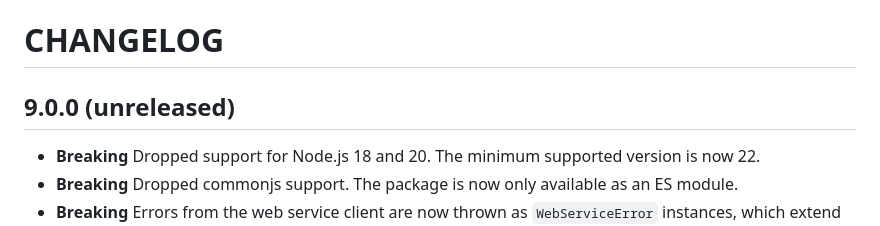
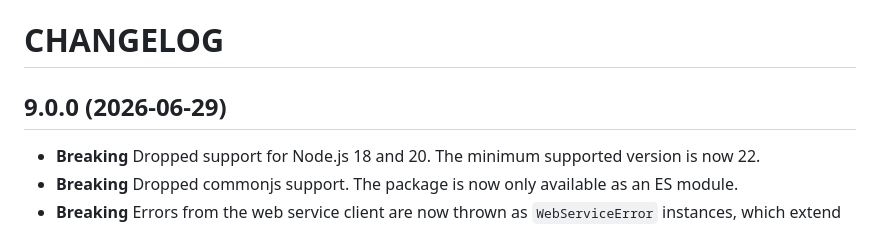
Before and after one commit to maxmind/minfraud-api-node, a Markdown page: CHANGELOG.md, the part around the change. Rendered like a GitHub page.

Commit message:
Set release date

```diff
--- a/CHANGELOG.md
+++ b/CHANGELOG.md
@@ -1,7 +1,7 @@
 CHANGELOG
 =========
 
-9.0.0 (unreleased)
+9.0.0 (2026-06-29)
 ------------------
 
 * **Breaking** Dropped support for Node.js 18 and 20. The minimum supported version is
```
